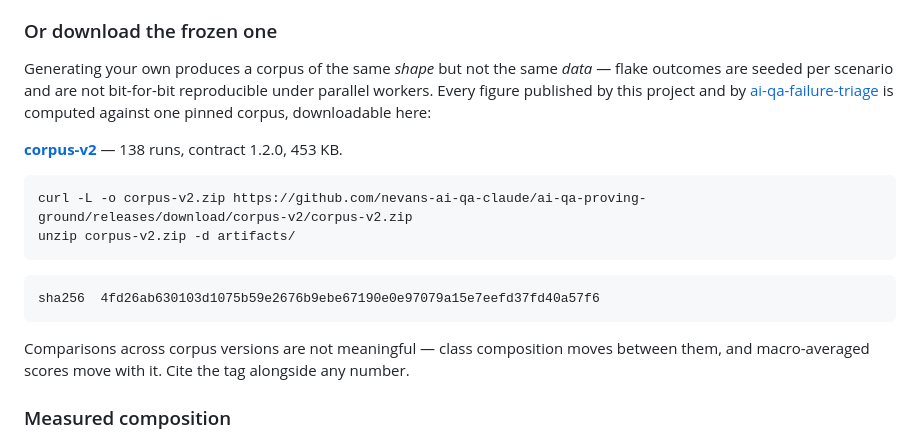
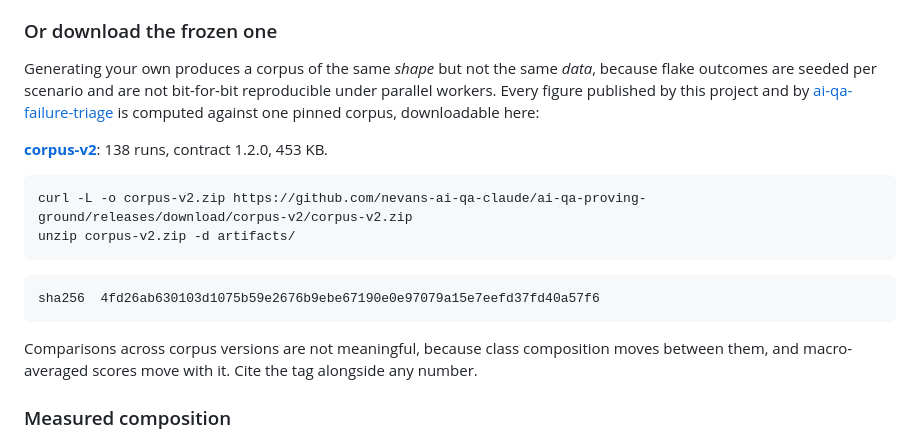
Before and after one commit to nevans-ai-qa-claude/ai-qa-proving-ground, a Markdown page: README.md, the part around one of its changes. GitHub-like rendering.

````diff
--- a/README.md
+++ b/README.md
@@ -269,14 +269,14 @@ because every failure co-occurs with every other.
 
 ### Or download the frozen one
 
-Generating your own produces a corpus of the same *shape* but not the same *data* — flake
+Generating your own produces a corpus of the same *shape* but not the same *data*, because flake
 outcomes are seeded per scenario and are not bit-for-bit reproducible under parallel
 workers. Every figure published by this project and by
 [ai-qa-failure-triage](https://github.com/nevans-ai-qa-claude/ai-qa-failure-triage) is
 computed against one pinned corpus, downloadable here:
 
-**[corpus-v2](https://github.com/nevans-ai-qa-claude/ai-qa-proving-ground/releases/tag/corpus-v2)**
-— 138 runs, contract 1.2.0, 453 KB.
+**[corpus-v2](https://github.com/nevans-ai-qa-claude/ai-qa-proving-ground/releases/tag/corpus-v2)**:
+138 runs, contract 1.2.0, 453 KB.
 
 ```bash
 curl -L -o corpus-v2.zip https://github.com/nevans-ai-qa-claude/ai-qa-proving-ground/releases/download/corpus-v2/corpus-v2.zip
@@ -287,7 +287,7 @@ unzip corpus-v2.zip -d artifacts/
 sha256  4fd26ab630103d1075b59e2676b9ebe67190e0e97079a15e7eefd37fd40a57f6
 ```
 
-Comparisons across corpus versions are not meaningful — class composition moves between
+Comparisons across corpus versions are not meaningful, because class composition moves between
 them, and macro-averaged scores move with it. Cite the tag alongside any number.
 
 ### Measured composition
````
Also changed, not shown: other parts of README.md (+35 -35 lines).
